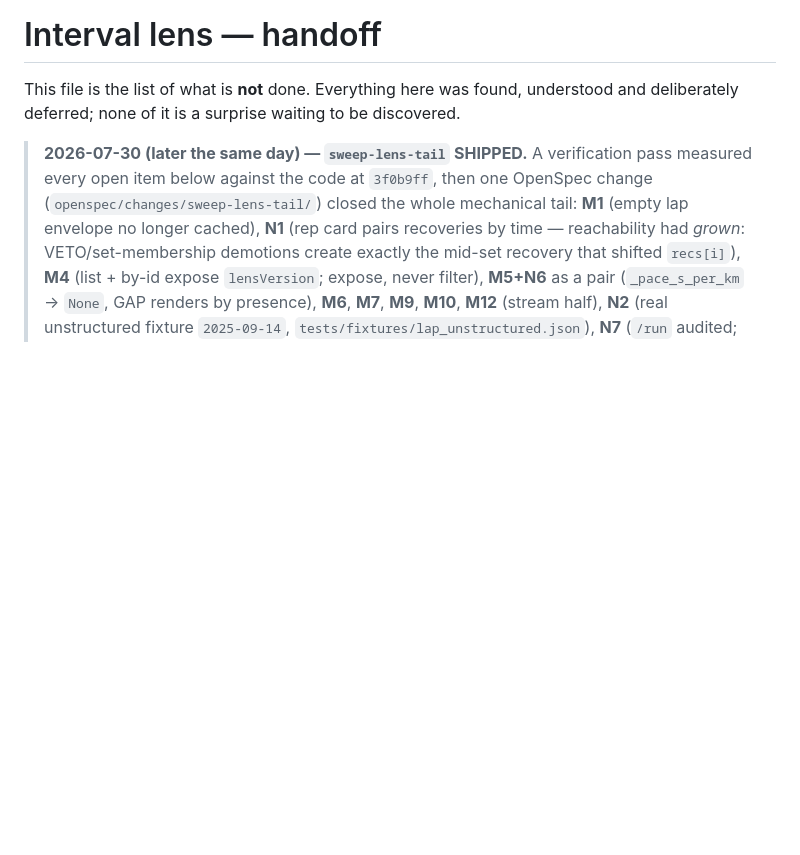
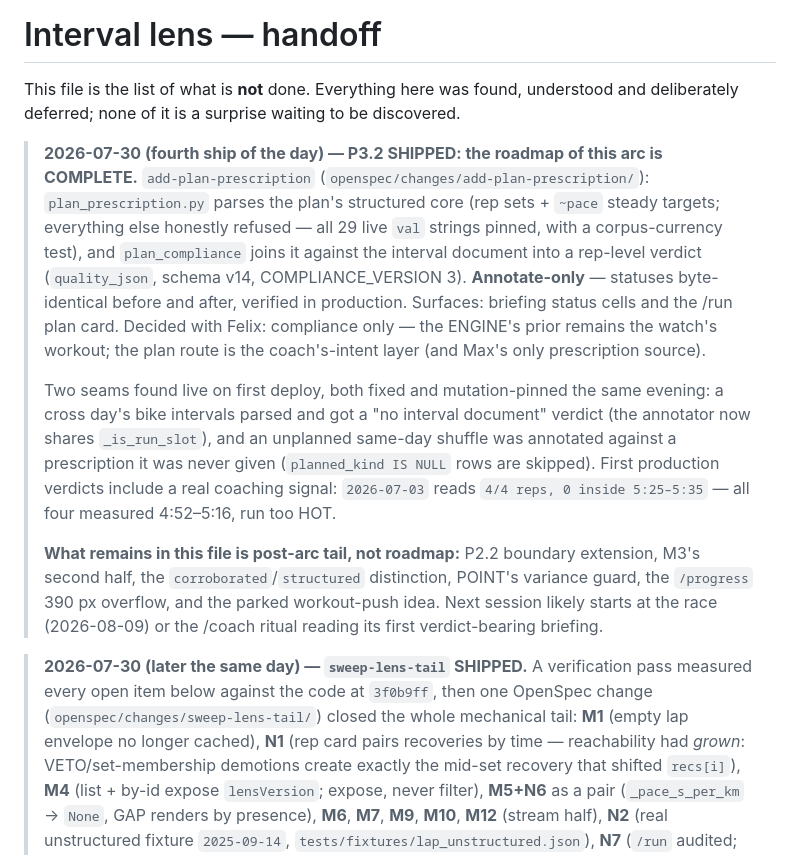
Before and after one commit to 1-Felix/Splits, a Markdown page: docs/superpowers/HANDOFF-interval-lens.md, the part around the change. GitHub-like rendering; blank space fills up the shorter version.

Commit message:
docs(openspec): add-plan-prescription deployed and NUC-verified, 16/16 tasks
P3.2 closed - the interval-lens arc's roadmap is complete. Handoff updated;
the two live seams (bike intervals, unplanned shuffle) recorded with their
fixes and the 13/13 mutation ledger.

```diff
--- a/docs/superpowers/HANDOFF-interval-lens.md
+++ b/docs/superpowers/HANDOFF-interval-lens.md
@@ -2,6 +2,33 @@
 
 This file is the list of what is **not** done. Everything here was found, understood
 and deliberately deferred; none of it is a surprise waiting to be discovered.
+
+> **2026-07-30 (fourth ship of the day) — P3.2 SHIPPED: the roadmap of this
+> arc is COMPLETE.** `add-plan-prescription`
+> (`openspec/changes/add-plan-prescription/`): `plan_prescription.py` parses
+> the plan's structured core (rep sets + `~pace` steady targets; everything
+> else honestly refused — all 29 live `val` strings pinned, with a
+> corpus-currency test), and `plan_compliance` joins it against the interval
+> document into a rep-level verdict (`quality_json`, schema v14,
+> COMPLIANCE_VERSION 3). **Annotate-only** — statuses byte-identical before
+> and after, verified in production. Surfaces: briefing status cells and the
+> /run plan card. Decided with Felix: compliance only — the ENGINE's prior
+> remains the watch's workout; the plan route is the coach's-intent layer
+> (and Max's only prescription source).
+>
+> Two seams found live on first deploy, both fixed and mutation-pinned the
+> same evening: a cross day's bike intervals parsed and got a "no interval
+> document" verdict (the annotator now shares `_is_run_slot`), and an
+> unplanned same-day shuffle was annotated against a prescription it was
+> never given (`planned_kind IS NULL` rows are skipped). First production
+> verdicts include a real coaching signal: `2026-07-03` reads `4/4 reps,
+> 0 inside 5:25–5:35` — all four measured 4:52–5:16, run too HOT.
+>
+> **What remains in this file is post-arc tail, not roadmap:** P2.2 boundary
+> extension, M3's second half, the `corroborated`/`structured` distinction,
+> POINT's variance guard, the `/progress` 390 px overflow, and the parked
+> workout-push idea. Next session likely starts at the race (2026-08-09) or
+> the /coach ritual reading its first verdict-bearing briefing.
 
 > **2026-07-30 (later the same day) — `sweep-lens-tail` SHIPPED.** A verification
 > pass measured every open item below against the code at `3f0b9ff`, then one
```
Also changed, not shown: 2 other files.
